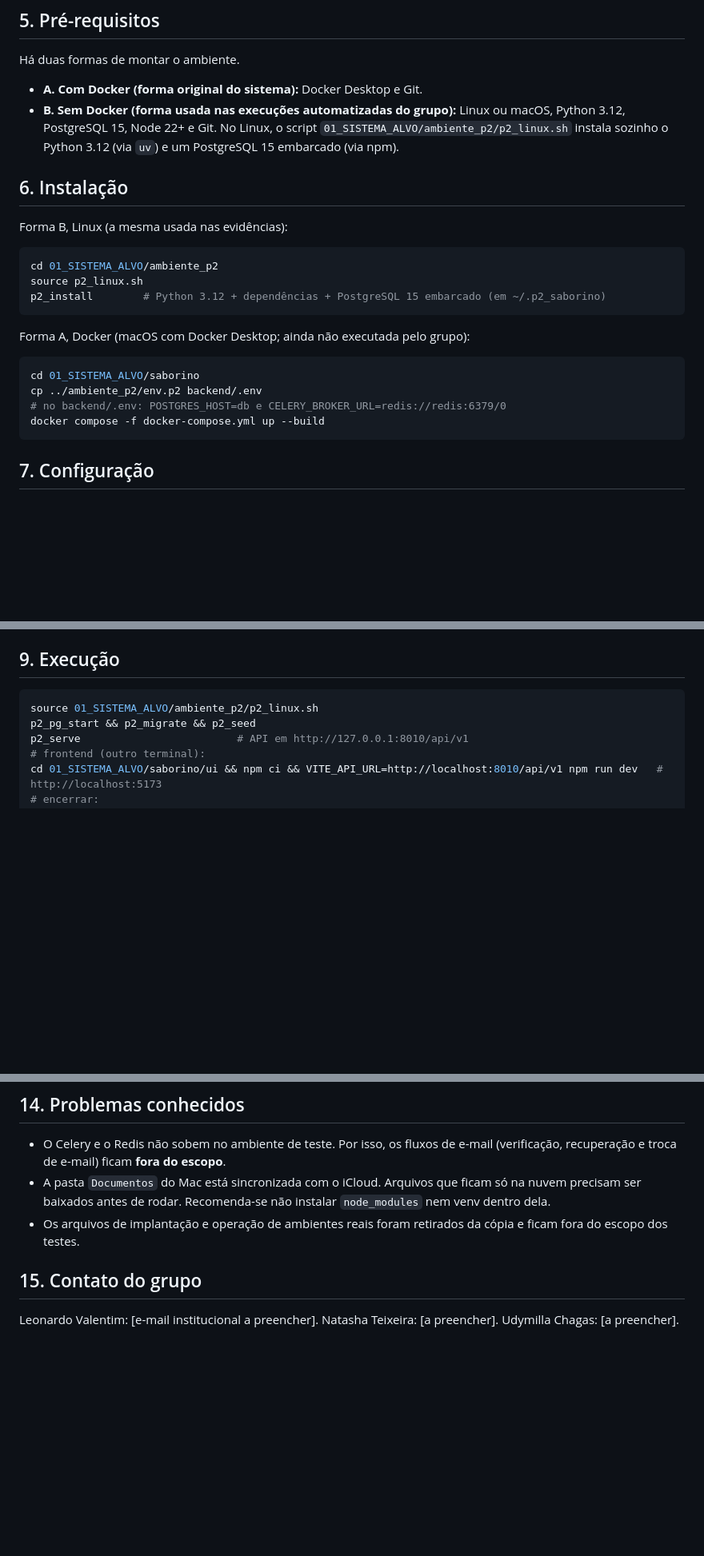
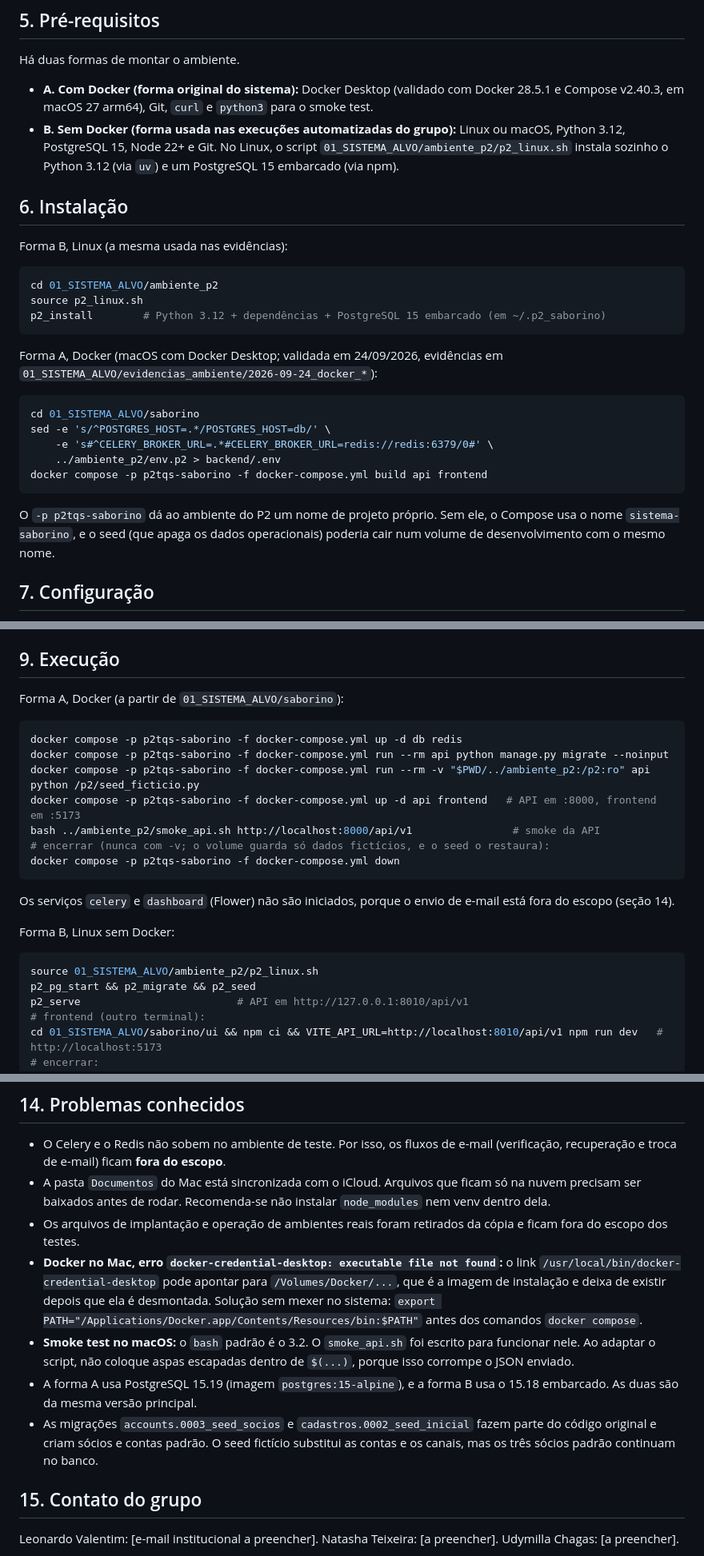
Before and after one commit to LeonardoVDN/p2-tqs-saborino, a Markdown page: 00_IDENTIFICACAO_E_README/README.md, 3 parts joined by grey strips. Shown at 80% size. GitHub-like rendering; blank space fills up the shorter version.

Commit message:
docs: README com a forma A (Docker) validada e problemas conhecidos do Mac

````diff
--- a/00_IDENTIFICACAO_E_README/README.md
+++ b/00_IDENTIFICACAO_E_README/README.md
@@ -43,7 +43,7 @@ Turma: CC. Grupo: 13. A composição é **preliminar**: "por enquanto", conforme
 
 Há duas formas de montar o ambiente.
 
-- **A. Com Docker (forma original do sistema):** Docker Desktop e Git.
+- **A. Com Docker (forma original do sistema):** Docker Desktop (validado com Docker 28.5.1 e Compose v2.40.3, em macOS 27 arm64), Git, `curl` e `python3` para o smoke test.
 - **B. Sem Docker (forma usada nas execuções automatizadas do grupo):** Linux ou macOS, Python 3.12, PostgreSQL 15, Node 22+ e Git. No Linux, o script `01_SISTEMA_ALVO/ambiente_p2/p2_linux.sh` instala sozinho o Python 3.12 (via `uv`) e um PostgreSQL 15 embarcado (via npm).
 
 ## 6. Instalação
@@ -56,14 +56,17 @@ source p2_linux.sh
 p2_install        # Python 3.12 + dependências + PostgreSQL 15 embarcado (em ~/.p2_saborino)
 ```
 
-Forma A, Docker (macOS com Docker Desktop; ainda não executada pelo grupo):
+Forma A, Docker (macOS com Docker Desktop; validada em 24/09/2026, evidências em `01_SISTEMA_ALVO/evidencias_ambiente/2026-09-24_docker_*`):
 
 ```bash
 cd 01_SISTEMA_ALVO/saborino
-cp ../ambiente_p2/env.p2 backend/.env
-# no backend/.env: POSTGRES_HOST=db e CELERY_BROKER_URL=redis://redis:6379/0
-docker compose -f docker-compose.yml up --build
+sed -e 's/^POSTGRES_HOST=.*/POSTGRES_HOST=db/' \
+    -e 's#^CELERY_BROKER_URL=.*#CELERY_BROKER_URL=redis://redis:6379/0#' \
+    ../ambiente_p2/env.p2 > backend/.env
+docker compose -p p2tqs-saborino -f docker-compose.yml build api frontend
 ```
+
+O `-p p2tqs-saborino` dá ao ambiente do P2 um nome de projeto próprio. Sem ele, o Compose usa o nome `sistema-saborino`, e o seed (que apaga os dados operacionais) poderia cair num volume de desenvolvimento com o mesmo nome.
 
 ## 7. Configuração
 
@@ -77,6 +80,22 @@ Nenhum segredo real é versionado.
 - Para restaurar o ambiente entre execuções, rode `p2_seed` de novo (seção 9.1, item 6).
 
 ## 9. Execução
+
+Forma A, Docker (a partir de `01_SISTEMA_ALVO/saborino`):
+
+```bash
+docker compose -p p2tqs-saborino -f docker-compose.yml up -d db redis
+docker compose -p p2tqs-saborino -f docker-compose.yml run --rm api python manage.py migrate --noinput
+docker compose -p p2tqs-saborino -f docker-compose.yml run --rm -v "$PWD/../ambiente_p2:/p2:ro" api python /p2/seed_ficticio.py
+docker compose -p p2tqs-saborino -f docker-compose.yml up -d api frontend   # API em :8000, frontend em :5173
+bash ../ambiente_p2/smoke_api.sh http://localhost:8000/api/v1                # smoke da API
+# encerrar (nunca com -v; o volume guarda só dados fictícios, e o seed o restaura):
+docker compose -p p2tqs-saborino -f docker-compose.yml down
+```
+
+Os serviços `celery` e `dashboard` (Flower) não são iniciados, porque o envio de e-mail está fora do escopo (seção 14).
+
+Forma B, Linux sem Docker:
 
 ```bash
 source 01_SISTEMA_ALVO/ambiente_p2/p2_linux.sh
@@ -123,6 +142,10 @@ GitHub Actions: **[a configurar na Fase 9]**.
 - O Celery e o Redis não sobem no ambiente de teste. Por isso, os fluxos de e-mail (verificação, recuperação e troca de e-mail) ficam **fora do escopo**.
 - A pasta `Documentos` do Mac está sincronizada com o iCloud. Arquivos que ficam só na nuvem precisam ser baixados antes de rodar. Recomenda-se não instalar `node_modules` nem venv dentro dela.
 - Os arquivos de implantação e operação de ambientes reais foram retirados da cópia e ficam fora do escopo dos testes.
+- **Docker no Mac, erro `docker-credential-desktop: executable file not found`:** o link `/usr/local/bin/docker-credential-desktop` pode apontar para `/Volumes/Docker/...`, que é a imagem de instalação e deixa de existir depois que ela é desmontada. Solução sem mexer no sistema: `export PATH="/Applications/Docker.app/Contents/Resources/bin:$PATH"` antes dos comandos `docker compose`.
+- **Smoke test no macOS:** o `bash` padrão é o 3.2. O `smoke_api.sh` foi escrito para funcionar nele. Ao adaptar o script, não coloque aspas escapadas dentro de `$(...)`, porque isso corrompe o JSON enviado.
+- A forma A usa PostgreSQL 15.19 (imagem `postgres:15-alpine`), e a forma B usa o 15.18 embarcado. As duas são da mesma versão principal.
+- As migrações `accounts.0003_seed_socios` e `cadastros.0002_seed_inicial` fazem parte do código original e criam sócios e contas padrão. O seed fictício substitui as contas e os canais, mas os três sócios padrão continuam no banco.
 
 ## 15. Contato do grupo
 
````
